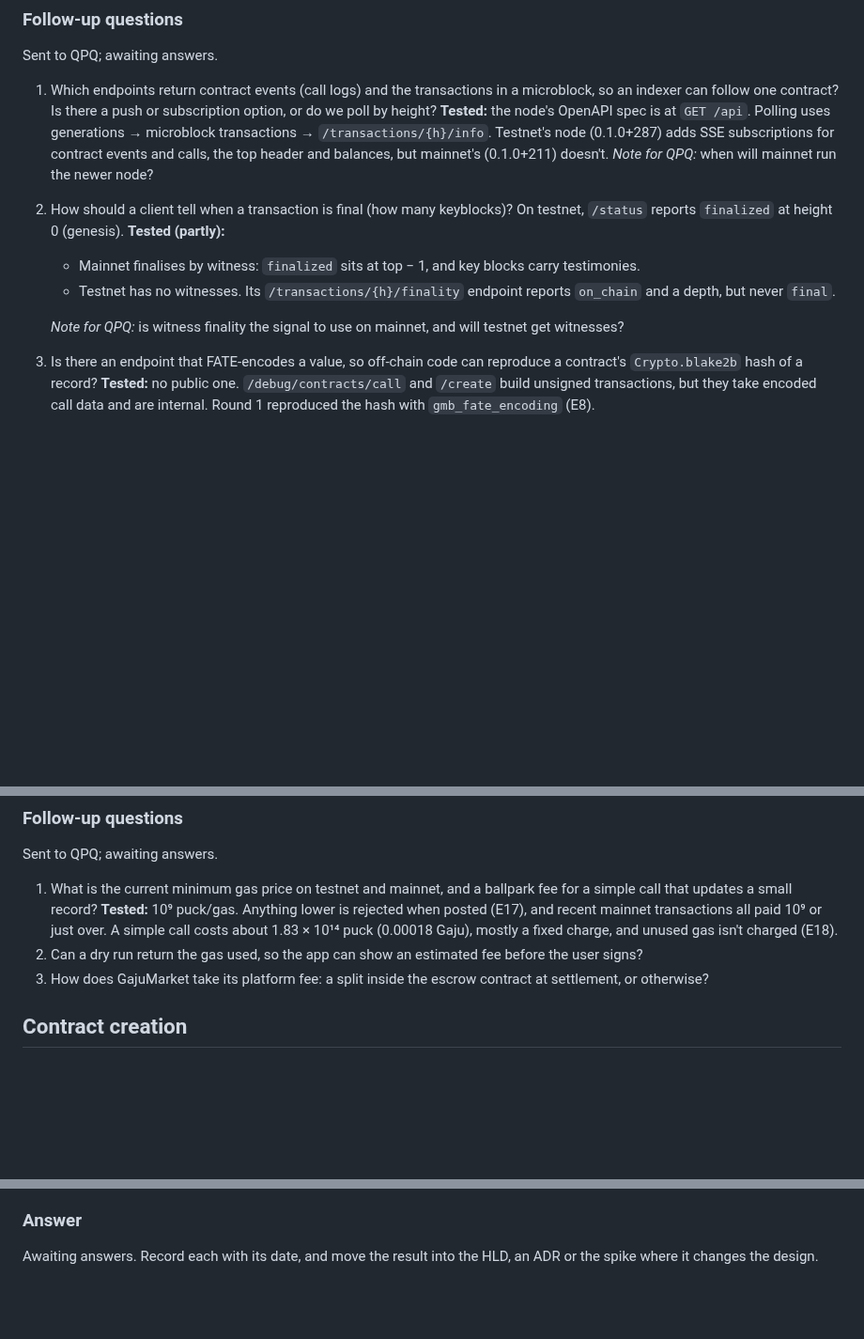
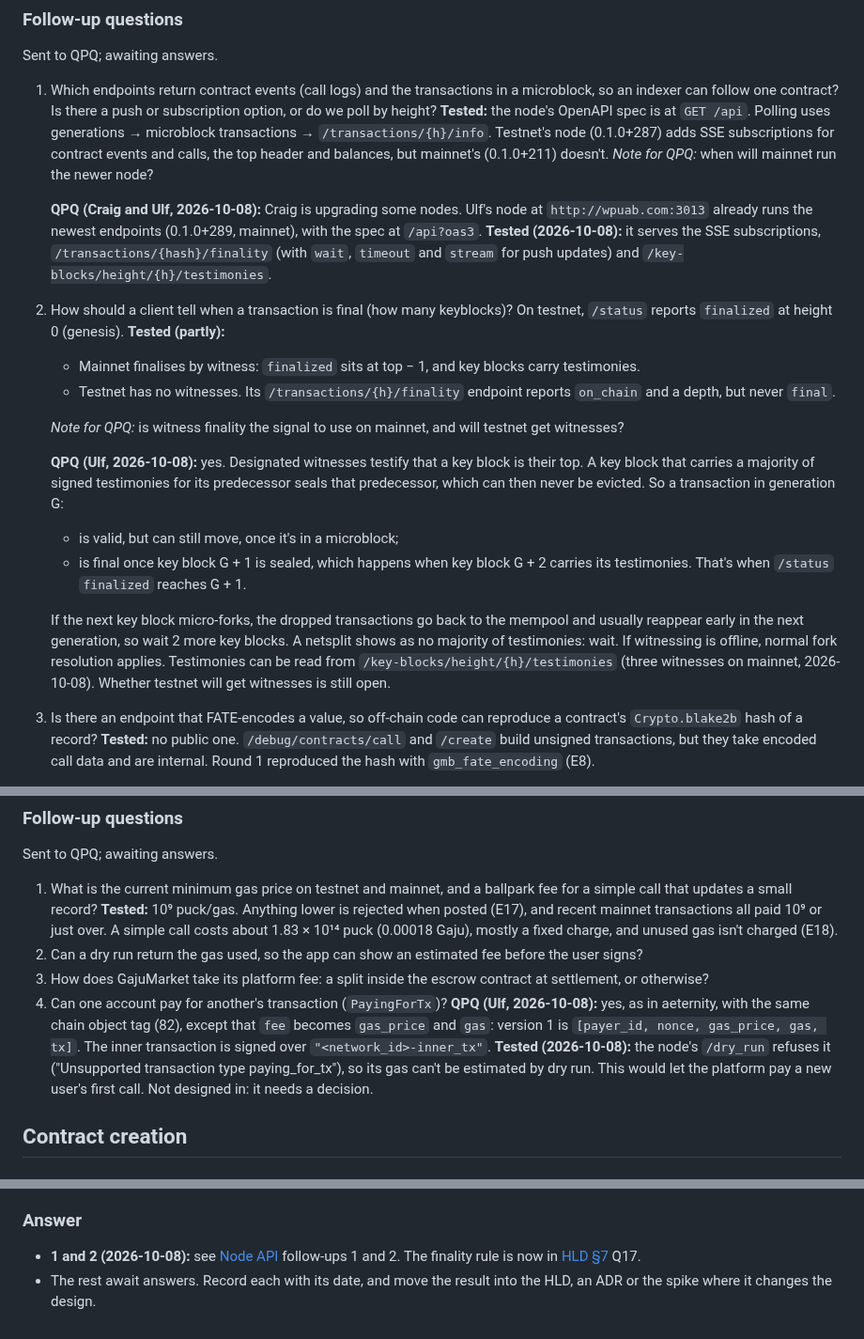
Before and after one commit to shanepreater/gajufreight, a Markdown page: docs/qpq-q-and-a.md, 3 parts joined by grey strips. Shown at 94% size. Rendered like a GitHub page; blank space fills up the shorter version.

Commit message:
docs: record QPQ's witness finality rule and PayingForTx
Ulf explained the witnessing scheme on 2026-10-08: a transaction in
generation G is final once key block G + 1 is sealed by witness
testimonies. That matches the chain client's finality rule. Also records
the wpuab.com node with the newest endpoints, the testimonies endpoint,
and the PayingForTx template, which dry run doesn't support.

```diff
--- a/docs/qpq-q-and-a.md
+++ b/docs/qpq-q-and-a.md
@@ -112,11 +112,19 @@ The Tsuriai endpoints will be called something different then -- I'll make a pag
 Sent to QPQ; awaiting answers.
 
 1. Which endpoints return contract events (call logs) and the transactions in a microblock, so an indexer can follow one contract? Is there a push or subscription option, or do we poll by height? **Tested:** the node's OpenAPI spec is at `GET /api`. Polling uses generations → microblock transactions → `/transactions/{h}/info`. Testnet's node (0.1.0+287) adds SSE subscriptions for contract events and calls, the top header and balances, but mainnet's (0.1.0+211) doesn't. *Note for QPQ:* when will mainnet run the newer node?
+
+   **QPQ (Craig and Ulf, 2026-10-08):** Craig is upgrading some nodes. Ulf's node at `http://wpuab.com:3013` already runs the newest endpoints (0.1.0+289, mainnet), with the spec at `/api?oas3`. **Tested (2026-10-08):** it serves the SSE subscriptions, `/transactions/{hash}/finality` (with `wait`, `timeout` and `stream` for push updates) and `/key-blocks/height/{h}/testimonies`.
 2. How should a client tell when a transaction is final (how many keyblocks)? On testnet, `/status` reports `finalized` at height 0 (genesis). **Tested (partly):**
    - Mainnet finalises by witness: `finalized` sits at top − 1, and key blocks carry testimonies.
    - Testnet has no witnesses. Its `/transactions/{h}/finality` endpoint reports `on_chain` and a depth, but never `final`.
 
    *Note for QPQ:* is witness finality the signal to use on mainnet, and will testnet get witnesses?
+
+   **QPQ (Ulf, 2026-10-08):** yes. Designated witnesses testify that a key block is their top. A key block that carries a majority of signed testimonies for its predecessor seals that predecessor, which can then never be evicted. So a transaction in generation G:
+   - is valid, but can still move, once it's in a microblock;
+   - is final once key block G + 1 is sealed, which happens when key block G + 2 carries its testimonies. That's when `/status` `finalized` reaches G + 1.
+
+   If the next key block micro-forks, the dropped transactions go back to the mempool and usually reappear early in the next generation, so wait 2 more key blocks. A netsplit shows as no majority of testimonies: wait. If witnessing is offline, normal fork resolution applies. Testimonies can be read from `/key-blocks/height/{h}/testimonies` (three witnesses on mainnet, 2026-10-08). Whether testnet will get witnesses is still open.
 3. Is there an endpoint that FATE-encodes a value, so off-chain code can reproduce a contract's `Crypto.blake2b` hash of a record? **Tested:** no public one. `/debug/contracts/call` and `/create` build unsigned transactions, but they take encoded call data and are internal. Round 1 reproduced the hash with `gmb_fate_encoding` (E8).
 4. Should a production service run its own node rather than use the public endpoints? Are the public ones rate-limited? **Tested (partly):** no rate limit was seen at 120 requests with 12-way concurrency. SSE subscriptions are capped per node. The recommendation is still QPQ's call.
 5. When will the HTTPS hostnames and the utility node plugin be available? **Tested:** HTTPS isn't serving the API yet (2026-10-06).
@@ -212,6 +220,7 @@ Sent to QPQ; awaiting answers.
 1. What is the current minimum gas price on testnet and mainnet, and a ballpark fee for a simple call that updates a small record? **Tested:** 10⁹ puck/gas. Anything lower is rejected when posted (E17), and recent mainnet transactions all paid 10⁹ or just over. A simple call costs about 1.83 × 10¹⁴ puck (0.00018 Gaju), mostly a fixed charge, and unused gas isn't charged (E18).
 2. Can a dry run return the gas used, so the app can show an estimated fee before the user signs?
 3. How does GajuMarket take its platform fee: a split inside the escrow contract at settlement, or otherwise?
+4. Can one account pay for another's transaction (`PayingForTx`)? **QPQ (Ulf, 2026-10-08):** yes, as in aeternity, with the same chain object tag (82), except that `fee` becomes `gas_price` and `gas`: version 1 is `[payer_id, nonce, gas_price, gas, tx]`. The inner transaction is signed over `"<network_id>-inner_tx"`. **Tested (2026-10-08):** the node's `/dry_run` refuses it ("Unsupported transaction type paying_for_tx"), so its gas can't be estimated by dry run. This would let the platform pay a new user's first call. Not designed in: it needs a decision.
 
 ## Contract creation
 
@@ -279,4 +288,5 @@ Sent to Craig and the QPQ team on Discord on 2026-10-06, after spike round 2 and
 10. Is there a stand-alone Sophia 9 package to pin in CI without GajuDesk?
 
 ### Answer
-Awaiting answers. Record each with its date, and move the result into the HLD, an ADR or the spike where it changes the design.
+- **1 and 2 (2026-10-08):** see [Node API](#node-api) follow-ups 1 and 2. The finality rule is now in [HLD §7](hld.md#7-open-questions) Q17.
+- The rest await answers. Record each with its date, and move the result into the HLD, an ADR or the spike where it changes the design.
```
Also changed, not shown: docs/architecture-blueprint.md (+1 -1 lines), docs/hld.md (+1 -1 lines).
